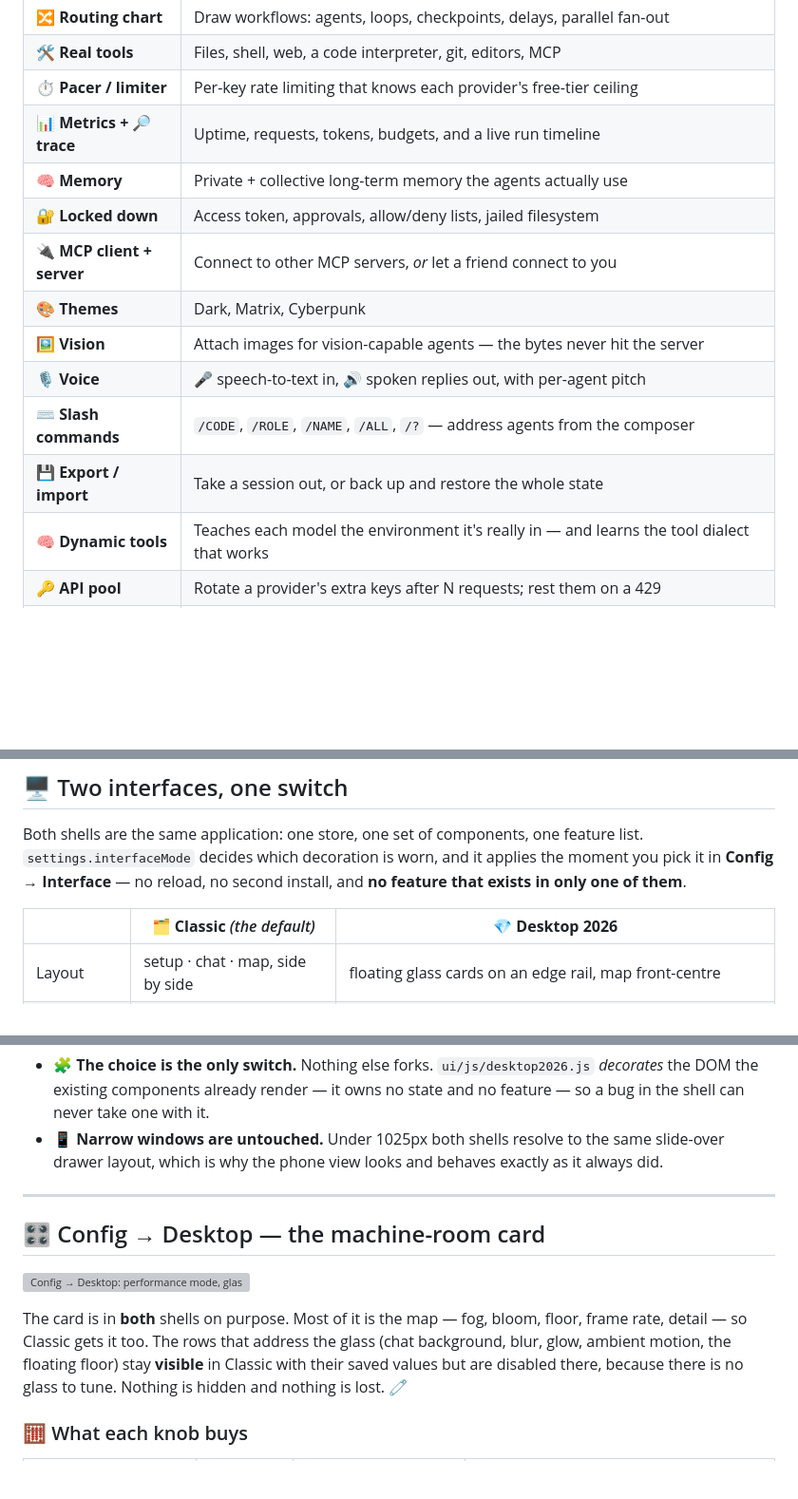
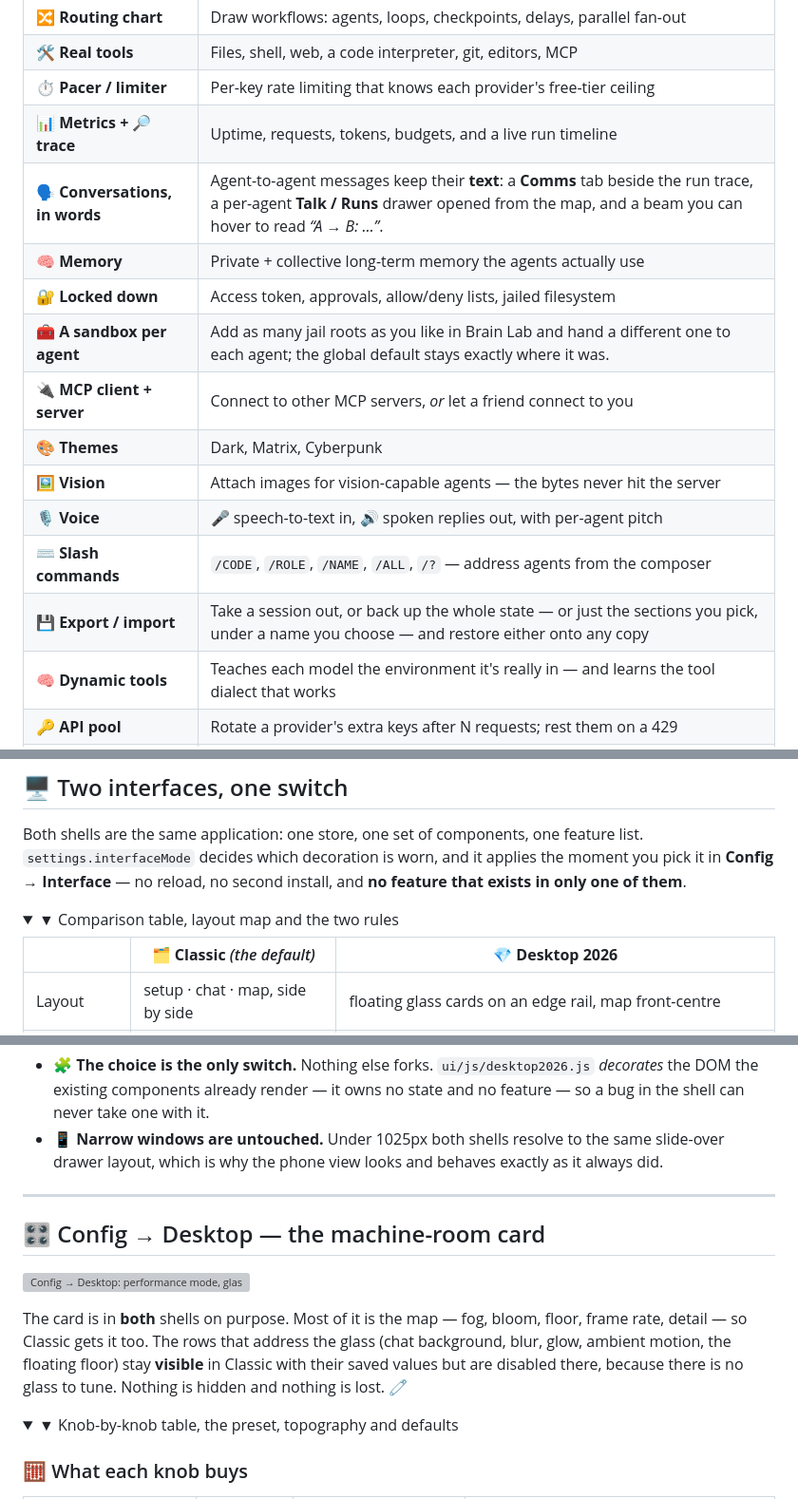
Before and after one commit to MBHudson/Autonomous, a Markdown page: README.md, 3 parts joined by grey strips. Shown at 95% size. Drawn GitHub-style; folded sections open; blank space fills up the shorter version; grey boxes are pictures that could not be loaded.

```diff
--- a/README.md
+++ b/README.md
@@ -152,14 +128,16 @@ Jump straight to a section — every heading on this page is also clickable.
 | 🛠️ **Real tools** | Files, shell, web, a code interpreter, git, editors, MCP |
 | ⏱️ **Pacer / limiter** | Per-key rate limiting that knows each provider's free-tier ceiling |
 | 📊 **Metrics + 🔎 trace** | Uptime, requests, tokens, budgets, and a live run timeline |
+| 🗣️ **Conversations, in words** | Agent-to-agent messages keep their **text**: a **Comms** tab beside the run trace, a per-agent **Talk / Runs** drawer opened from the map, and a beam you can hover to read *“A → B: …”*. |
 | 🧠 **Memory** | Private + collective long-term memory the agents actually use |
 | 🔐 **Locked down** | Access token, approvals, allow/deny lists, jailed filesystem |
+| 🧰 **A sandbox per agent** | Add as many jail roots as you like in Brain Lab and hand a different one to each agent; the global default stays exactly where it was. |
 | 🔌 **MCP client + server** | Connect to other MCP servers, *or* let a friend connect to you |
 | 🎨 **Themes** | Dark, Matrix, Cyberpunk |
 | 🖼️ **Vision** | Attach images for vision-capable agents — the bytes never hit the server |
 | 🎙️ **Voice** | 🎤 speech-to-text in, 🔊 spoken replies out, with per-agent pitch |
 | ⌨️ **Slash commands** | `/CODE`, `/ROLE`, `/NAME`, `/ALL`, `/?` — address agents from the composer |
-| 💾 **Export / import** | Take a session out, or back up and restore the whole state |
+| 💾 **Export / import** | Take a session out, or back up the whole state — or just the sections you pick, under a name you choose — and restore either onto any copy |
 | 🧠 **Dynamic tools** | Teaches each model the environment it's really in — and learns the tool dialect that works |
 | 🔑 **API pool** | Rotate a provider's extra keys after N requests; rest them on a 429 |
 | 🌐 **Built-in browser** | A real Chrome/Edge you and the agents drive — watch, click, type, log in |
@@ -183,6 +161,9 @@ Jump straight to a section — every heading on this page is also clickable.
 ## 🖥️ Two interfaces, one switch
 
 Both shells are the same application: one store, one set of components, one feature list. `settings.interfaceMode` decides which decoration is worn, and it applies the moment you pick it in **Config → Interface** — no reload, no second install, and **no feature that exists in only one of them**.
+
+<details>
+<summary>▼ Comparison table, layout map and the two rules</summary>
 
 | | 🗂️ **Classic** *(the default)* | 💎 **Desktop 2026** |
 | --- | --- | --- |
@@ -221,10 +204,12 @@ Two rules kept that honest:
 ---
-
 ## 🎛️ Config → Desktop — the machine-room card
 
 ![Config → Desktop: performance mode, glass and topography controls](screenshots/desktop-settings.png)
 
 The card is in **both** shells on purpose. Most of it is the map — fog, bloom, floor, frame rate, detail — so Classic gets it too. The rows that address the glass (chat background, blur, glow, ambient motion, the floating floor) stay **visible** in Classic with their saved values but are disabled there, because there is no glass to tune. Nothing is hidden and nothing is lost. 🧷
+
+<details>
+<summary>▼ Knob-by-knob table, the preset, topography and defaults</summary>
 
 ### 🧮 What each knob buys
 
```
Also changed, not shown: other parts of README.md (+124 -57 lines).
